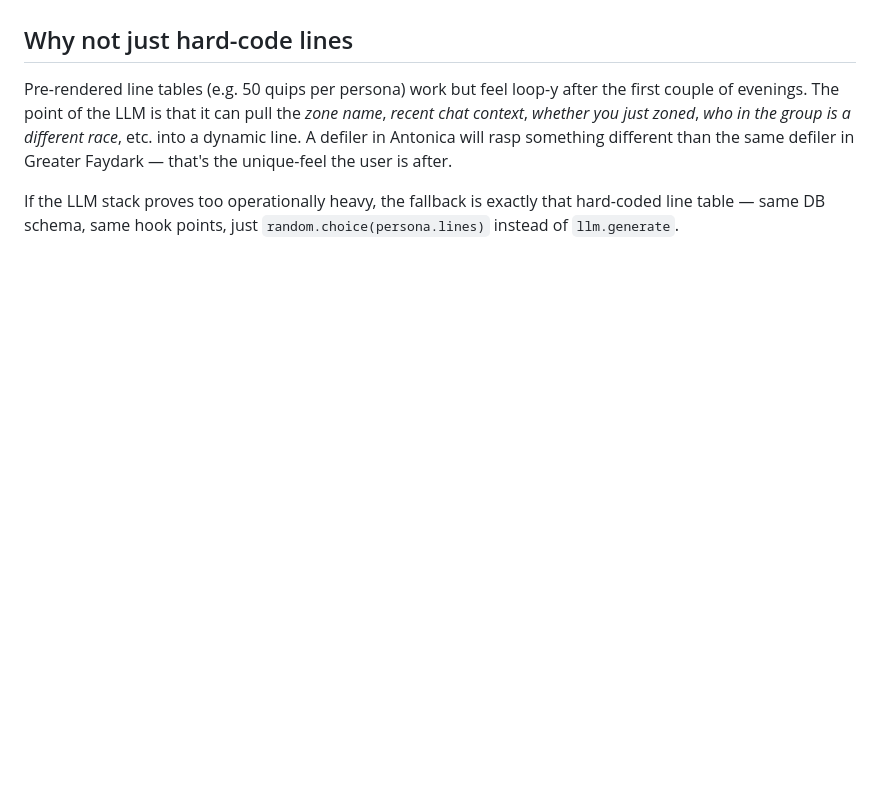
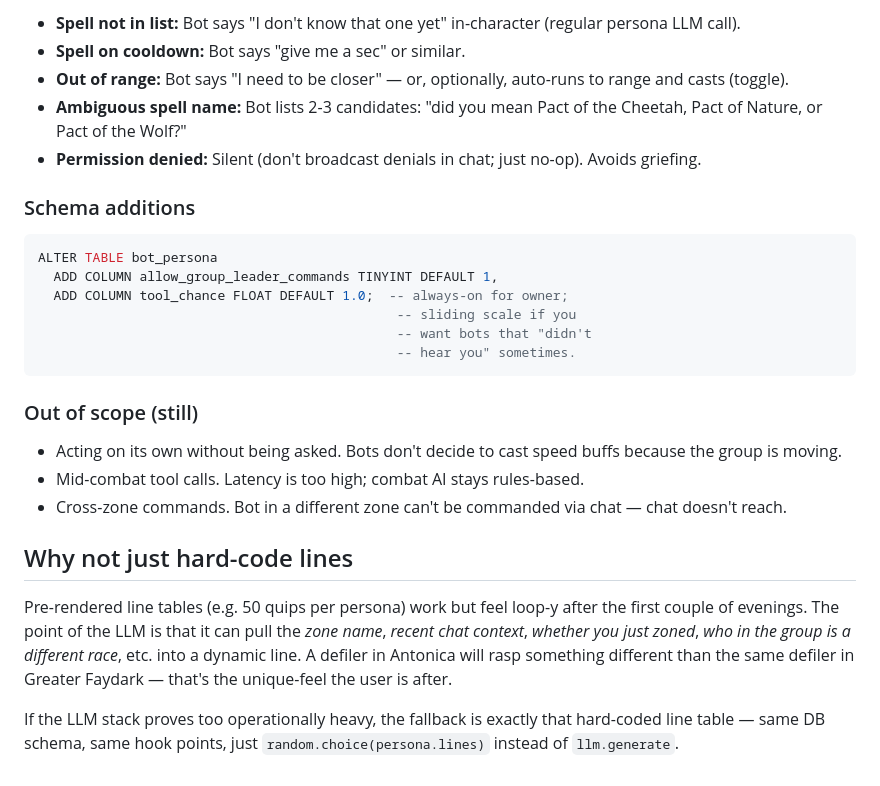
Before and after one commit to jsbake2/eq2emu, a Markdown page: docs/bot-personalities/README.md, the part around one of its changes. Drawn GitHub-style; blank space fills up the shorter version.

````diff
--- a/docs/bot-personalities/README.md
+++ b/docs/bot-personalities/README.md
@@ -173,3 +259,32 @@ out of scope.
+- **Spell not in list:** Bot says "I don't know that one yet"
+  in-character (regular persona LLM call).
+- **Spell on cooldown:** Bot says "give me a sec" or similar.
+- **Out of range:** Bot says "I need to be closer" — or, optionally,
+  auto-runs to range and casts (toggle).
+- **Ambiguous spell name:** Bot lists 2-3 candidates: "did you mean
+  Pact of the Cheetah, Pact of Nature, or Pact of the Wolf?"
+- **Permission denied:** Silent (don't broadcast denials in chat;
+  just no-op). Avoids griefing.
+
+### Schema additions
+
+```sql
+ALTER TABLE bot_persona
+  ADD COLUMN allow_group_leader_commands TINYINT DEFAULT 1,
+  ADD COLUMN tool_chance FLOAT DEFAULT 1.0;  -- always-on for owner;
+                                              -- sliding scale if you
+                                              -- want bots that "didn't
+                                              -- hear you" sometimes.
+```
+
+### Out of scope (still)
+
+- Acting on its own without being asked. Bots don't decide to cast
+  speed buffs because the group is moving.
+- Mid-combat tool calls. Latency is too high; combat AI stays
+  rules-based.
+- Cross-zone commands. Bot in a different zone can't be commanded
+  via chat — chat doesn't reach.
 
 ## Why not just hard-code lines
 
````
Also changed, not shown: other parts of docs/bot-personalities/README.md (+87 -1 lines).
